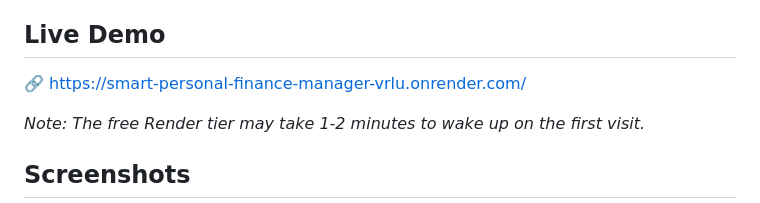
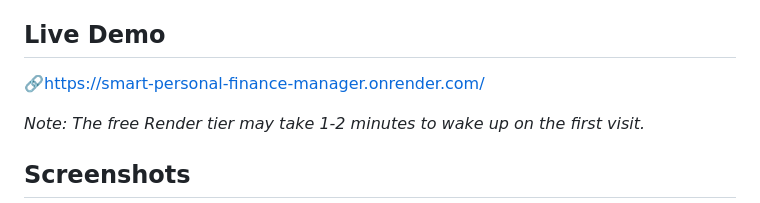
Before and after one commit to varunshashidhara/Smart-Personal-Finance-Manager, a Markdown page: README.md, the part around the change. Drawn GitHub-style.

```diff
--- a/README.md
+++ b/README.md
@@ -14,7 +14,7 @@ The platform provides secure authentication, financial data visualization, and C
 
 ## Live Demo
 
-🔗 https://smart-personal-finance-manager-vrlu.onrender.com/
+🔗https://smart-personal-finance-manager.onrender.com/
 
 *Note: The free Render tier may take 1-2 minutes to wake up on the first visit.*
 
```
